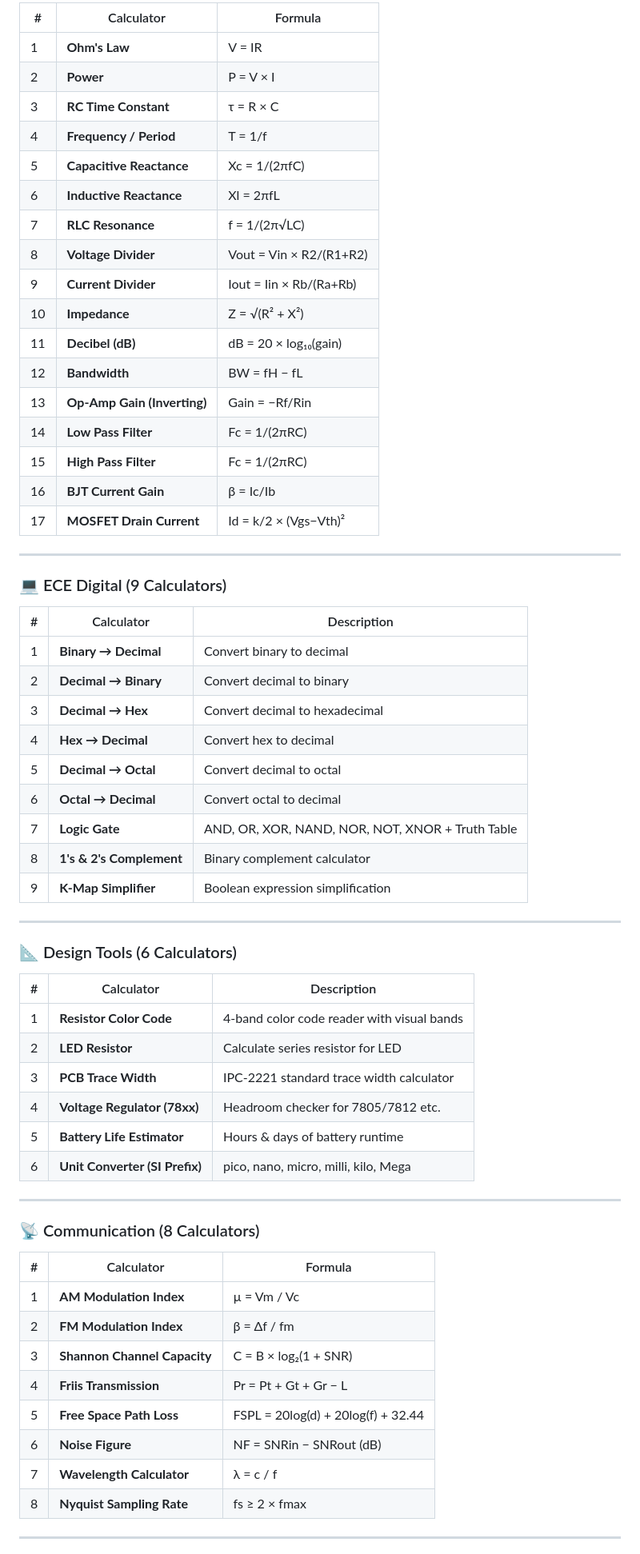
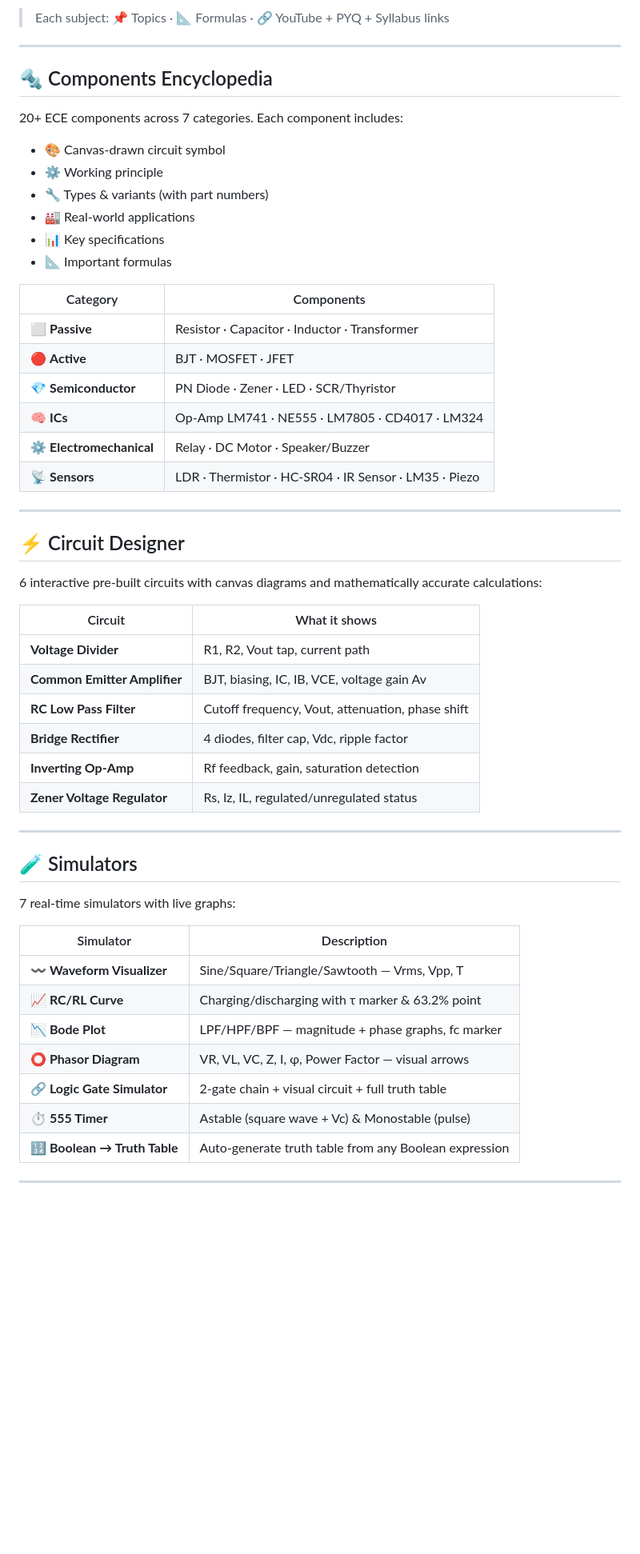
Before and after one commit to shubh14620/ece-engineers-toolkit, a Markdown page: README.md, the part around one of its changes. Shown at 80% size. Drawn GitHub-style; blank space fills up the shorter version.

```diff
--- a/README.md
+++ b/README.md
@@ -57,67 +84,57 @@ Fast. Accurate. Always ready. No installation required.
 
-| # | Calculator | Formula |
-|---|---|---|
-| 1 | **Ohm's Law** | V = IR |
-| 2 | **Power** | P = V × I |
-| 3 | **RC Time Constant** | τ = R × C |
-| 4 | **Frequency / Period** | T = 1/f |
-| 5 | **Capacitive Reactance** | Xc = 1/(2πfC) |
-| 6 | **Inductive Reactance** | Xl = 2πfL |
-| 7 | **RLC Resonance** | f = 1/(2π√LC) |
-| 8 | **Voltage Divider** | Vout = Vin × R2/(R1+R2) |
-| 9 | **Current Divider** | Iout = Iin × Rb/(Ra+Rb) |
-| 10 | **Impedance** | Z = √(R² + X²) |
-| 11 | **Decibel (dB)** | dB = 20 × log₁₀(gain) |
-| 12 | **Bandwidth** | BW = fH − fL |
-| 13 | **Op-Amp Gain (Inverting)** | Gain = −Rf/Rin |
-| 14 | **Low Pass Filter** | Fc = 1/(2πRC) |
-| 15 | **High Pass Filter** | Fc = 1/(2πRC) |
-| 16 | **BJT Current Gain** | β = Ic/Ib |
-| 17 | **MOSFET Drain Current** | Id = k/2 × (Vgs−Vth)² |
+> Each subject: 📌 Topics · 📐 Formulas · 🔗 YouTube + PYQ + Syllabus links
 
 ---
 
-### 💻 ECE Digital (9 Calculators)
+## 🔩 Components Encyclopedia
 
-| # | Calculator | Description |
-|---|---|---|
-| 1 | **Binary → Decimal** | Convert binary to decimal |
-| 2 | **Decimal → Binary** | Convert decimal to binary |
-| 3 | **Decimal → Hex** | Convert decimal to hexadecimal |
-| 4 | **Hex → Decimal** | Convert hex to decimal |
-| 5 | **Decimal → Octal** | Convert decimal to octal |
-| 6 | **Octal → Decimal** | Convert octal to decimal |
-| 7 | **Logic Gate** | AND, OR, XOR, NAND, NOR, NOT, XNOR + Truth Table |
-| 8 | **1's & 2's Complement** | Binary complement calculator |
-| 9 | **K-Map Simplifier** | Boolean expression simplification |
+20+ ECE components across 7 categories. Each component includes:
+- 🎨 Canvas-drawn circuit symbol
+- ⚙️ Working principle
+- 🔧 Types & variants (with part numbers)
+- 🏭 Real-world applications
+- 📊 Key specifications
+- 📐 Important formulas
+
+| Category | Components |
+|---|---|
+| ⬜ **Passive** | Resistor · Capacitor · Inductor · Transformer |
+| 🔴 **Active** | BJT · MOSFET · JFET |
+| 💎 **Semiconductor** | PN Diode · Zener · LED · SCR/Thyristor |
+| 🧠 **ICs** | Op-Amp LM741 · NE555 · LM7805 · CD4017 · LM324 |
+| ⚙️ **Electromechanical** | Relay · DC Motor · Speaker/Buzzer |
+| 📡 **Sensors** | LDR · Thermistor · HC-SR04 · IR Sensor · LM35 · Piezo |
 
 ---
 
-### 📐 Design Tools (6 Calculators)
+## ⚡ Circuit Designer
 
-| # | Calculator | Description |
-|---|---|---|
-| 1 | **Resistor Color Code** | 4-band color code reader with visual bands |
-| 2 | **LED Resistor** | Calculate series resistor for LED |
-| 3 | **PCB Trace Width** | IPC-2221 standard trace width calculator |
-| 4 | **Voltage Regulator (78xx)** | Headroom checker for 7805/7812 etc. |
-| 5 | **Battery Life Estimator** | Hours & days of battery runtime |
-| 6 | **Unit Converter (SI Prefix)** | pico, nano, micro, milli, kilo, Mega |
+6 interactive pre-built circuits with canvas diagrams and mathematically accurate calculations:
+
+| Circuit | What it shows |
+|---|---|
+| **Voltage Divider** | R1, R2, Vout tap, current path |
+| **Common Emitter Amplifier** | BJT, biasing, IC, IB, VCE, voltage gain Av |
+| **RC Low Pass Filter** | Cutoff frequency, Vout, attenuation, phase shift |
+| **Bridge Rectifier** | 4 diodes, filter cap, Vdc, ripple factor |
+| **Inverting Op-Amp** | Rf feedback, gain, saturation detection |
+| **Zener Voltage Regulator** | Rs, Iz, IL, regulated/unregulated status |
 
 ---
 
-### 📡 Communication (8 Calculators)
+## 🧪 Simulators
 
-| # | Calculator | Formula |
-|---|---|---|
-| 1 | **AM Modulation Index** | µ = Vm / Vc |
-| 2 | **FM Modulation Index** | β = Δf / fm |
-| 3 | **Shannon Channel Capacity** | C = B × log₂(1 + SNR) |
-| 4 | **Friis Transmission** | Pr = Pt + Gt + Gr − L |
-| 5 | **Free Space Path Loss** | FSPL = 20log(d) + 20log(f) + 32.44 |
-| 6 | **Noise Figure** | NF = SNRin − SNRout (dB) |
-| 7 | **Wavelength Calculator** | λ = c / f |
-| 8 | **Nyquist Sampling Rate** | fs ≥ 2 × fmax |
+7 real-time simulators with live graphs:
+
+| Simulator | Description |
+|---|---|
+| **〰️ Waveform Visualizer** | Sine/Square/Triangle/Sawtooth — Vrms, Vpp, T |
+| **📈 RC/RL Curve** | Charging/discharging with τ marker & 63.2% point |
+| **📉 Bode Plot** | LPF/HPF/BPF — magnitude + phase graphs, fc marker |
+| **⭕ Phasor Diagram** | VR, VL, VC, Z, I, φ, Power Factor — visual arrows |
+| **🔗 Logic Gate Simulator** | 2-gate chain + visual circuit + full truth table |
+| **⏱️ 555 Timer** | Astable (square wave + Vc) & Monostable (pulse) |
+| **🔢 Boolean → Truth Table** | Auto-generate truth table from any Boolean expression |
 
 ---
 
```
Also changed, not shown: other parts of README.md (+91 -90 lines).
